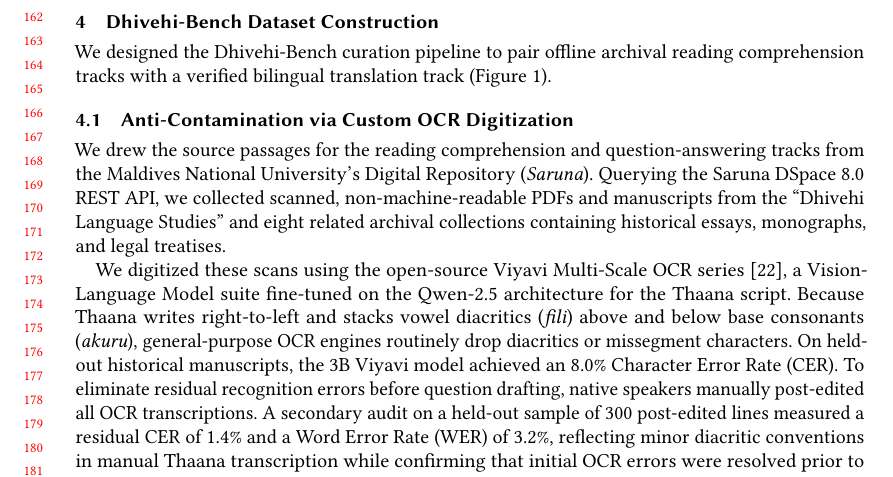
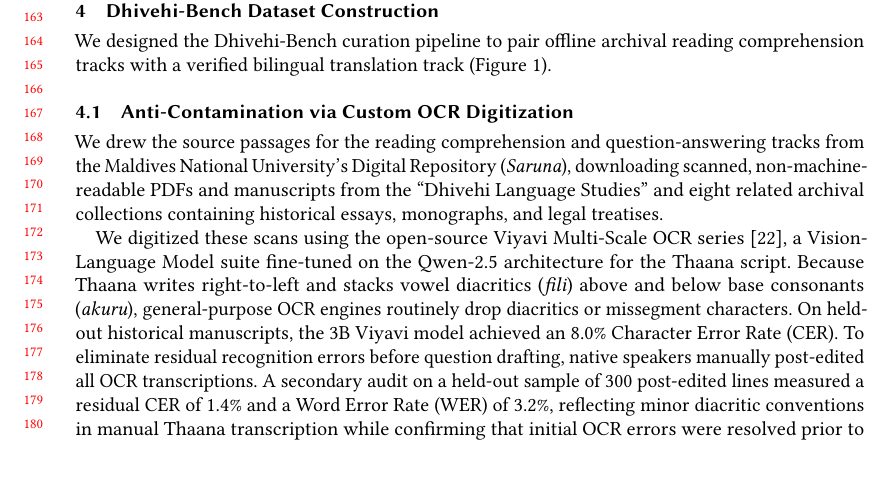
Before and after one commit to Ubaidhullah/dhivehi-bench, a LaTeX paper (paper/main.tex): part of page 4 of 18, cut at the place of the change. Compiled offline with pdfLaTeX.

Commit message:
docs(paper): simplify Saruna PDF sourcing description in Section 4.1 and Figure 1

```diff
--- a/paper/main.tex
+++ b/paper/main.tex
@@ -143,7 +143,7 @@ We designed the Dhivehi-Bench curation pipeline to pair offline archival reading
 \end{figure*}
 
 \subsection{Anti-Contamination via Custom OCR Digitization}
-We drew the source passages for the reading comprehension and question-answering tracks from the Maldives National University's Digital Repository (\textit{Saruna}). Querying the Saruna DSpace 8.0 REST API, we collected scanned, non-machine-readable PDFs and manuscripts from the ``Dhivehi Language Studies'' and eight related archival collections containing historical essays, monographs, and legal treatises.
+We drew the source passages for the reading comprehension and question-answering tracks from the Maldives National University's Digital Repository (\textit{Saruna}), downloading scanned, non-machine-readable PDFs and manuscripts from the ``Dhivehi Language Studies'' and eight related archival collections containing historical essays, monographs, and legal treatises.
 
 We digitized these scans using the open-source Viyavi Multi-Scale OCR series \cite{hameed_bridging_2026}, a Vision-Language Model suite fine-tuned on the Qwen-2.5 architecture for the Thaana script. Because Thaana writes right-to-left and stacks vowel diacritics (\textit{fili}) above and below base consonants (\textit{akuru}), general-purpose OCR engines routinely drop diacritics or missegment characters. On held-out historical manuscripts, the 3B Viyavi model achieved an 8.0\% Character Error Rate (CER). To eliminate residual recognition errors before question drafting, native speakers manually post-edited all OCR transcriptions. A secondary audit on a held-out sample of 300 post-edited lines measured a residual CER of 1.4\% and a Word Error Rate (WER) of 3.2\%, reflecting minor diacritic conventions in manual Thaana transcription while confirming that initial OCR errors were resolved prior to item creation.
 
```
Also changed, not shown: paper/main.tex (2 more changed lines).
